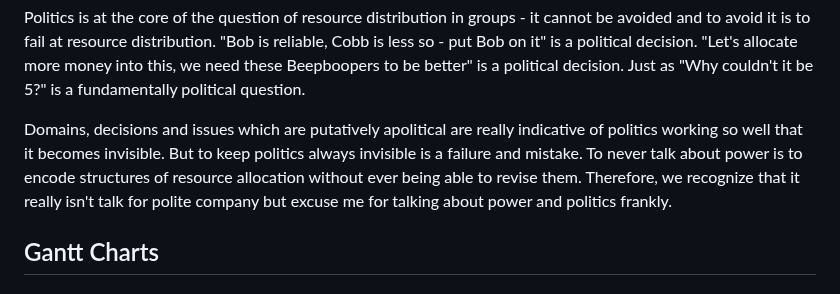
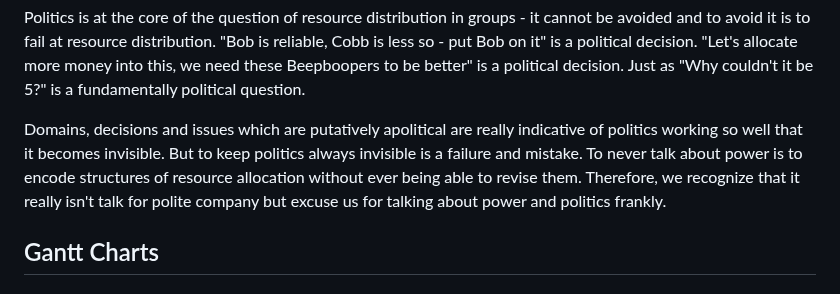
Before and after one commit to howonlee/mertonon, a Markdown page: essays/gantt.md, the part around the change. GitHub-like rendering.

Commit message:
thinking

```diff
--- a/essays/gantt.md
+++ b/essays/gantt.md
@@ -19,7 +19,7 @@ The source of the doom is in mismatched expectations and worldviews, because man
 
 Politics is at the core of the question of resource distribution in groups - it cannot be avoided and to avoid it is to fail at resource distribution. "Bob is reliable, Cobb is less so - put Bob on it" is a political decision. "Let's allocate more money into this, we need these Beepboopers to be better" is a political decision. Just as "Why couldn't it be 5?" is a fundamentally political question.
 
-Domains, decisions and issues which are putatively apolitical are really indicative of politics working so well that it becomes invisible. But to keep politics always invisible is a failure and mistake. To never talk about power is to encode structures of resource allocation without ever being able to revise them. Therefore, we recognize that it really isn't talk for polite company but excuse me for talking about power and politics frankly.
+Domains, decisions and issues which are putatively apolitical are really indicative of politics working so well that it becomes invisible. But to keep politics always invisible is a failure and mistake. To never talk about power is to encode structures of resource allocation without ever being able to revise them. Therefore, we recognize that it really isn't talk for polite company but excuse us for talking about power and politics frankly.
 
 ## Gantt Charts
 
```
